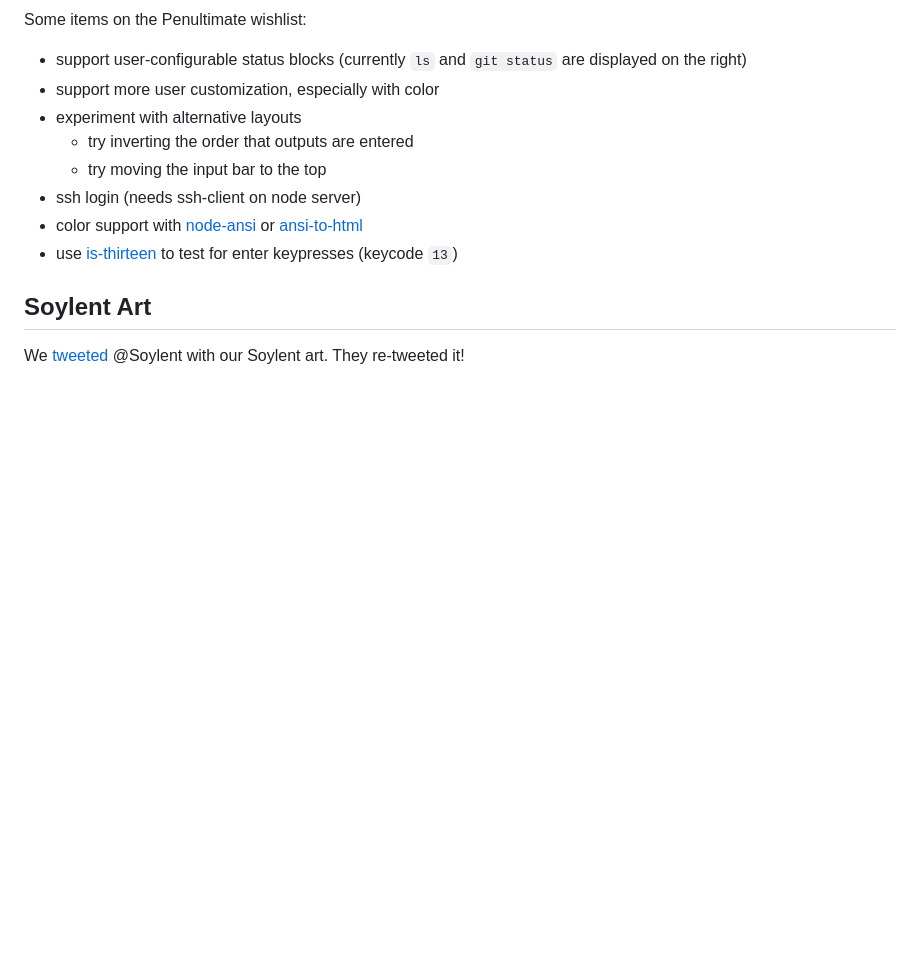
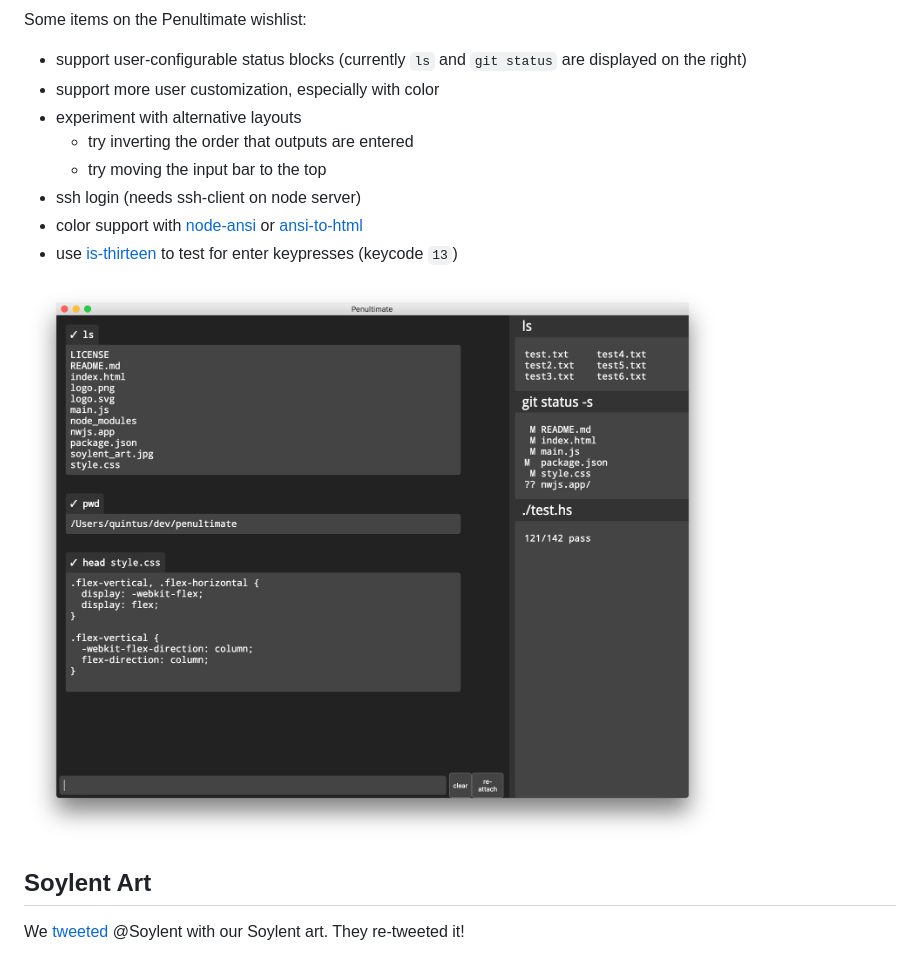
Before and after one commit to qguv/penultimate, a Markdown page: README.md, the part around the change. Rendered like a GitHub page; pictures changed too: bash.png (added); blank space fills up the shorter version.

Commit message:
add screenshot

```diff
--- a/README.md
+++ b/README.md
@@ -76,6 +76,8 @@ Some items on the Penultimate wishlist:
   - color support with [node-ansi](https://github.com/echicken/node-ansi) or [ansi-to-html](https://github.com/rburns/ansi-to-html)
   - use [is-thirteen](https://github.com/jezen/is-thirteen) to test for enter keypresses (keycode `13`)
 
+![Bash under Penultimate](https://raw.githubusercontent.com/qguv/penultimate/master/bash.png)
+
 ## Soylent Art
 
 We [tweeted](https://twitter.com/reggae_snacks/status/716427863910653952) @Soylent with our Soylent art. They re-tweeted it!
```
